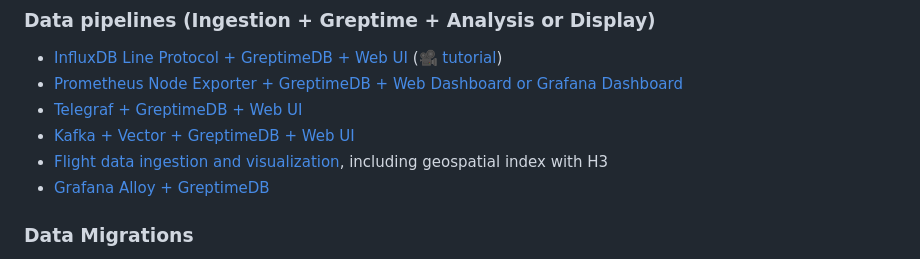
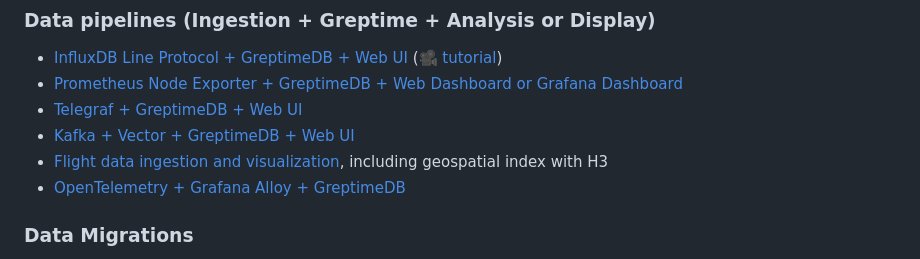
Before and after one commit to GreptimeTeam/demo-scene, a Markdown page: README.md, the part around the change. GitHub-like rendering.

```diff
--- a/README.md
+++ b/README.md
@@ -27,7 +27,7 @@ Scripts and samples to support Greptime Demos and Talks. Might be rough around t
 * [Kafka + Vector + GreptimeDB + Web UI](kafka-ingestion)
 * [Flight data ingestion and visualization](flight-data-ingester), including
   geospatial index with H3
-* [Grafana Alloy + GreptimeDB](grafana-alloy)
+* [OpenTelemetry + Grafana Alloy + GreptimeDB](grafana-alloy)
 
 ### Data Migrations
 
```
Also changed, not shown: grafana-alloy/README.md (+35 -8 lines), grafana-alloy/media/alloy-graph.png, 2 other files.
